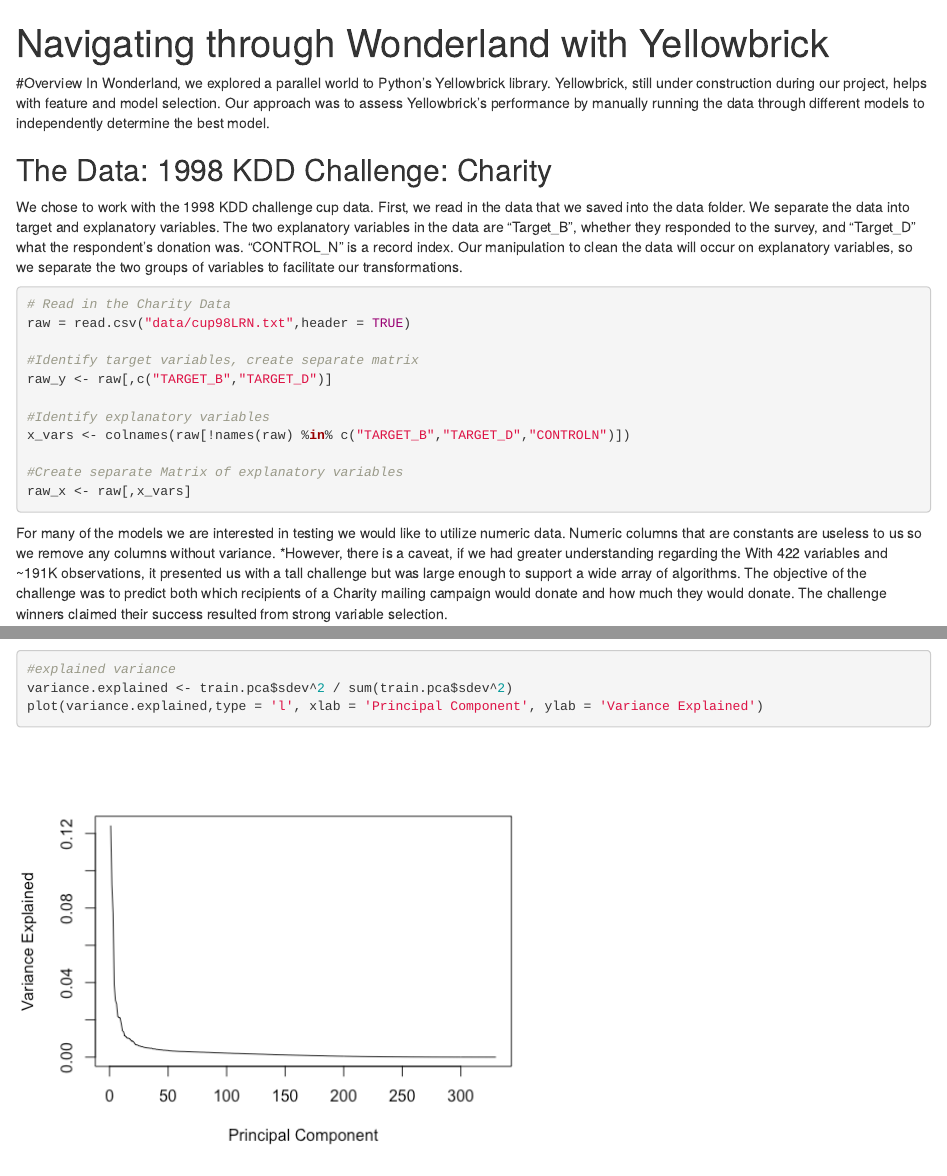
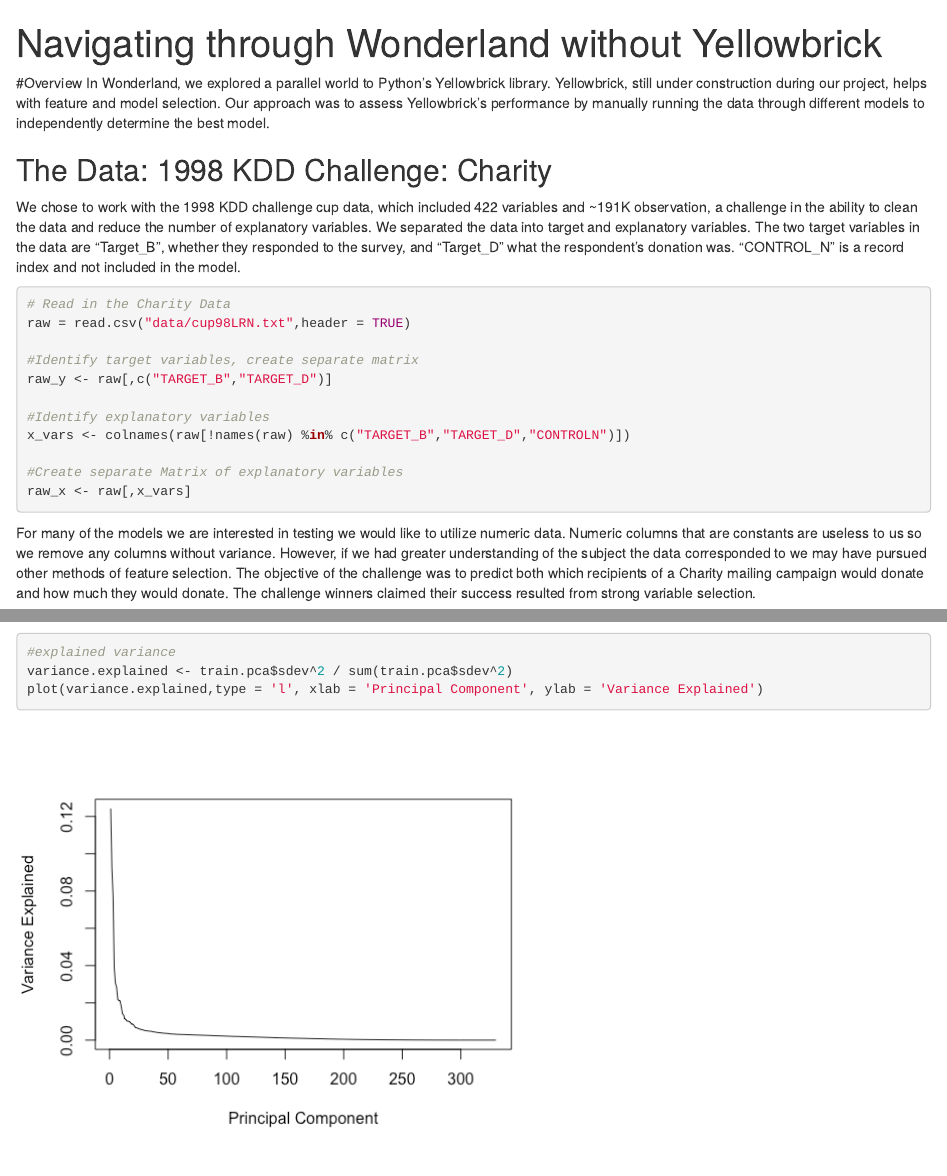
Before and after one commit to morganmendis/wonderland, an R Markdown document (BlogPost.rmd): the page in a window 1100 px wide, from its top, and a second part further down, joined at a grey line. Rendered offline with R 4.5, knitr and Pandoc, with nearby package versions.

Commit message:
change introduction

````diff
--- a/BlogPost.rmd
+++ b/BlogPost.rmd
@@ -1,5 +1,5 @@
 ---
-title: "Navigating through Wonderland with Yellowbrick"
+title: "Navigating through Wonderland without Yellowbrick"
 output: html_document
 ---
 
@@ -7,7 +7,7 @@
 In Wonderland, we explored a parallel world to Python's Yellowbrick library. Yellowbrick, still under construction during our project, helps with feature and model selection. Our approach was to assess Yellowbrick's performance by manually running the data through different models to independently determine the best model.
 
 ## The Data: 1998 KDD Challenge: Charity
-We chose to work with the 1998 KDD challenge cup data. First, we read in the data that we saved into the data folder. We separate the data into target and explanatory variables. The two explanatory variables in the data are "Target\_B", whether they responded to the survey, and "Target\_D" what the respondent's donation was. "CONTROL\_N" is a record index. Our manipulation to clean the data will occur on explanatory variables, so we separate the two groups of variables to facilitate our transformations.
+We chose to work with the 1998 KDD challenge cup data, which included 422 variables and ~191K observation, a challenge in the ability to clean the data and reduce the number of explanatory variables. We separated the data into target and explanatory variables. The two target variables in the data are "Target\_B", whether they responded to the survey, and "Target\_D" what the respondent's donation was. "CONTROL\_N" is a record index and not included in the model.
 
 ```{r eval=FALSE}
 # Read in the Charity Data
@@ -23,7 +23,7 @@
 raw_x <- raw[,x_vars]
 ```
 
-For many of the models we are interested in testing we would like to utilize numeric data. Numeric columns that are constants are useless to us so we remove any columns without variance. *However, there is a caveat, if we had greater understanding regarding the With 422 variables and ~191K observations, it presented us with a tall challenge but was large enough to support a wide array of algorithms. The objective of the challenge was to predict both which recipients of a Charity mailing campaign would donate and how much they would donate. The challenge winners claimed their success resulted from strong variable selection.
+For many of the models we are interested in testing we would like to utilize numeric data. Numeric columns that are constants are useless to us so we remove any columns without variance. However, if we had greater understanding of the subject the data corresponded to we may have pursued other methods of feature selection. The objective of the challenge was to predict both which recipients of a Charity mailing campaign would donate and how much they would donate. The challenge winners claimed their success resulted from strong variable selection.
 
 ```{r}
 #Insert code and/or plots here
````
